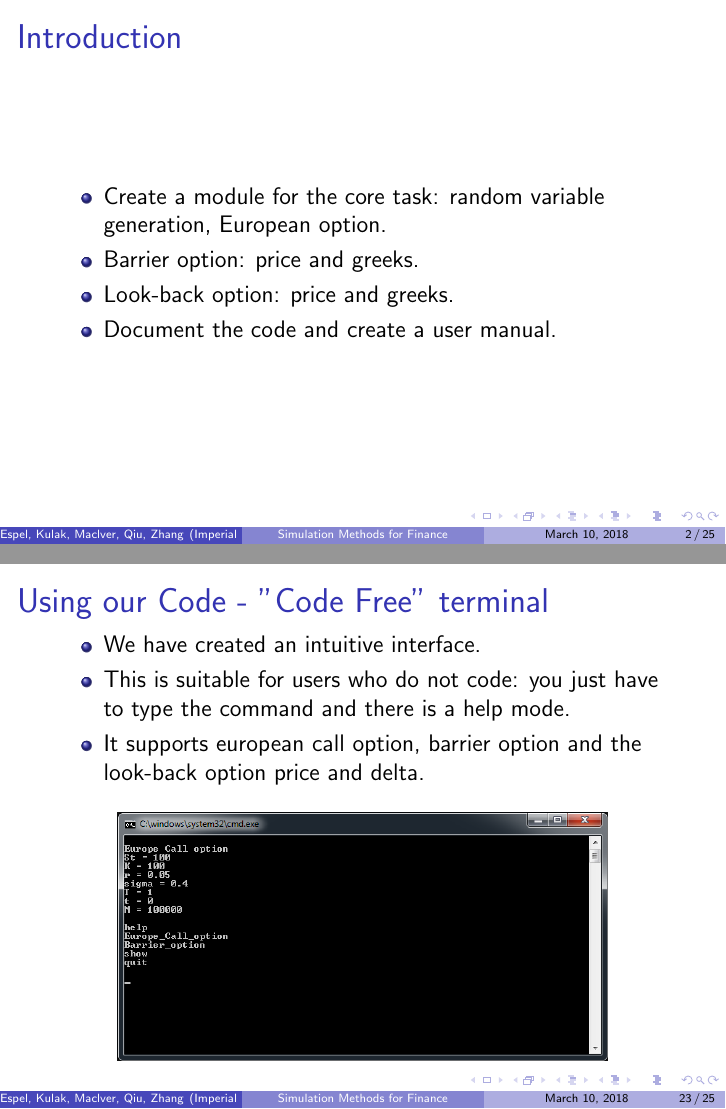
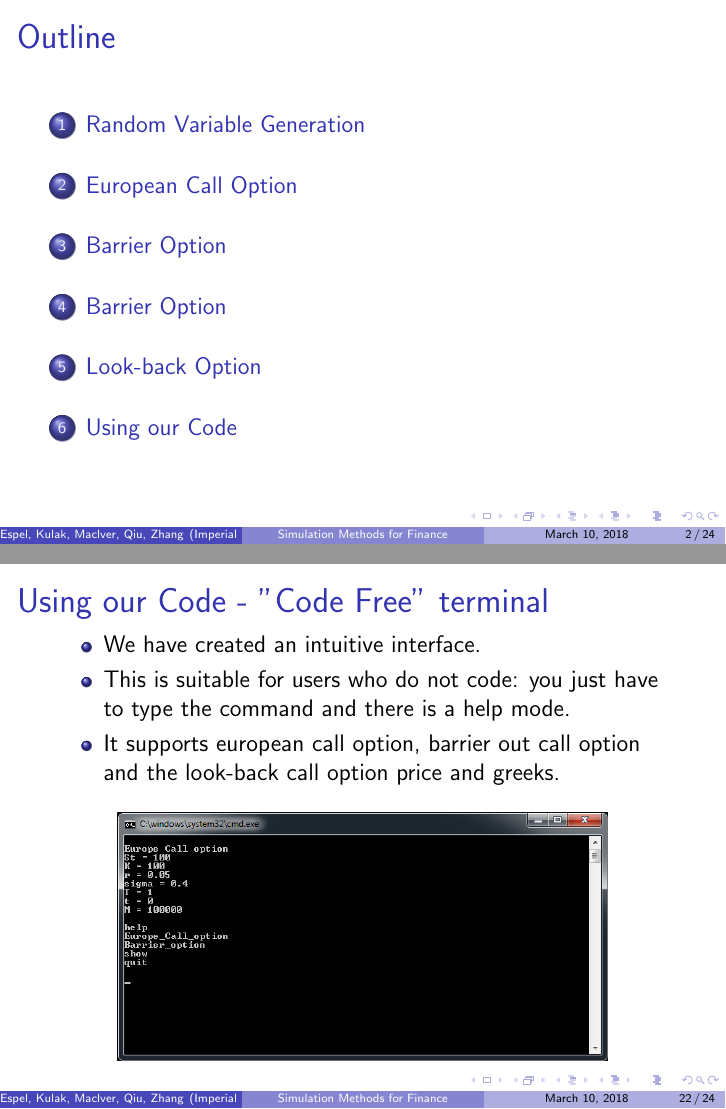
Before and after one commit to ChebbiL/barrier-and-look-back-options, LaTeX slides (report/presentation_group3.tex): pages 2 and 23 of 25 before the commit and pages 2 and 22 of 24 after it, joined at a grey line. Compiled offline with pdfLaTeX.

Commit message:
Update presentation_group3.tex

```diff
--- a/report/presentation_group3.tex
+++ b/report/presentation_group3.tex
@@ -19,18 +19,6 @@
 \begin{frame}
     \titlepage
 \end{frame}
-
-
-\begin{frame}
-\frametitle{Introduction}
-\begin{itemize}
-  \item Create a module for the core task: random variable generation, European option.
-  \item Barrier option: price and greeks.
-  \item Look-back option: price and greeks.
-  \item Document the code and create a user manual.
-\end{itemize}
-\end{frame}
-
 
 
 \begin{frame}
@@ -275,7 +263,7 @@ We used Newton-Raphson method to solve for the above cdf F = U. Hense, for each
 \begin{itemize}
   \item We have created an intuitive interface.
   \item This is suitable for users who do not code: you just have to type the command and there is a help mode.
-  \item It supports european call option, barrier option and the look-back option price and delta.
+  \item It supports european call option, barrier out call option and the look-back call option price and greeks.
 \end{itemize}
 \begin{figure}[h!]
   \centering
```
